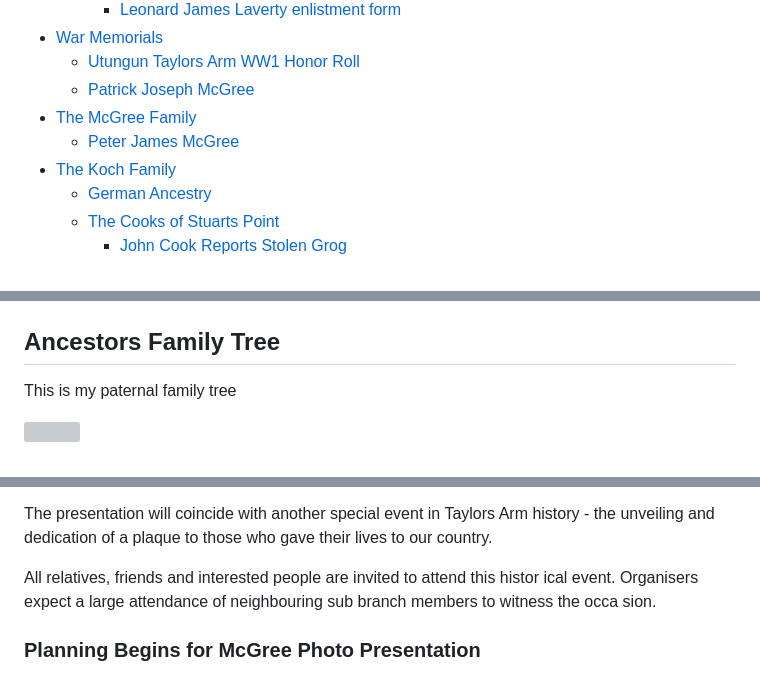
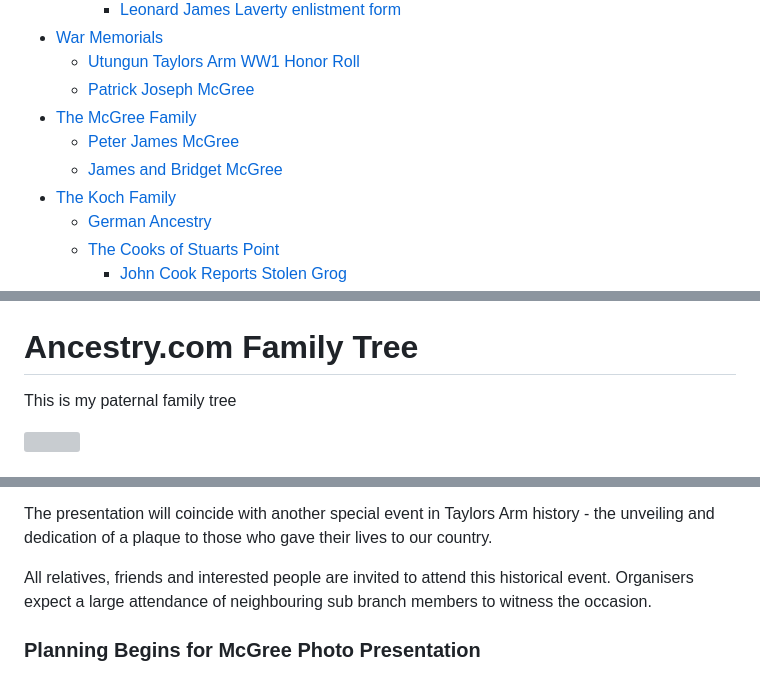
Before and after one commit to alexlaverty/laverty-mcgree-family-history, a Markdown page: index.md, 3 parts joined by grey strips. Drawn GitHub-style; grey boxes are pictures that could not be loaded.

```diff
--- a/index.md
+++ b/index.md
@@ -45,6 +45,7 @@ title: Alex Laverty Family History Book
     - [Patrick Joseph McGree](#patrick-joseph-mcgree)
 - [The McGree Family](#the-mcgree-family)
     - [Peter James McGree](#peter-james-mcgree)
+    - [James and Bridget McGree](#james-and-bridget-mcgree)
 - [The Koch Family](#the-koch-family)
     - [German Ancestry](#german-ancestry)
     - [The Cooks of Stuarts Point](#the-cooks-of-stuarts-point)
@@ -120,7 +129,7 @@ Added together, the percents from each parent for a region equals your percent f
 
 <img src="photos/alex-laverty-ethnicity-estimate-detailed-comparison.png">
 
-## Ancestors Family Tree
+# Ancestry.com Family Tree
 
 This is my paternal family tree
 
@@ -428,7 +437,7 @@ Taylors Arm Sub-Branch members are now completing arrangements for Mr Sandground
 
 The presentation will coincide with another special event in Taylors Arm history - the unveiling and dedication of a plaque to those who gave their lives to our country.
 
-All relatives, friends and interested people are invited to attend this histor ical event. Organisers expect a large attendance of neighbouring sub branch members to witness the occa sion.
+All relatives, friends and interested people are invited to attend this historical event. Organisers expect a large attendance of neighbouring sub branch members to witness the occasion.
 
 ### Planning Begins for McGree Photo Presentation
 
```
Also changed, not shown: other parts of index.md (+16 -4 lines), photos/Bridget-and-James-McGree.jpg (added).
